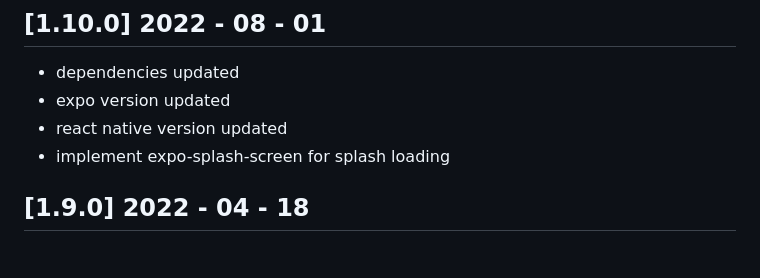
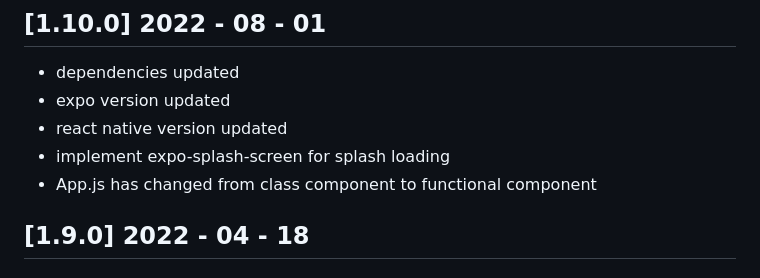
Before and after one commit to creativetimofficial/material-kit-react-native, a Markdown page: CHANGELOG.md, the part around the change. Rendered like a GitHub page.

```diff
--- a/CHANGELOG.md
+++ b/CHANGELOG.md
@@ -3,7 +3,7 @@
 - expo version updated
 - react native version updated
 - implement expo-splash-screen for splash loading
-
+- App.js has changed from class component to functional component
 
 ## [1.9.0] 2022 - 04 - 18
 ### Updated dependencies
```
